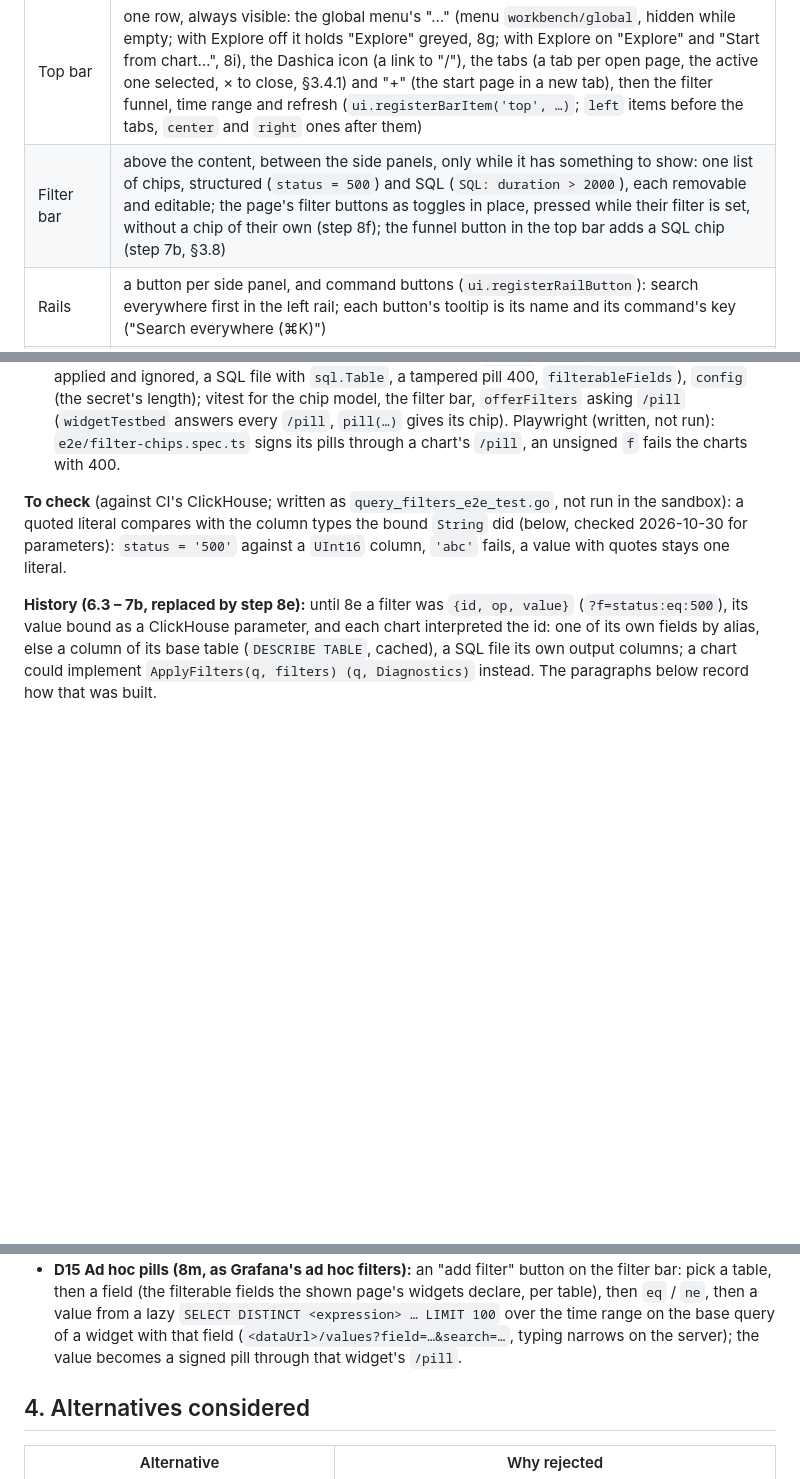
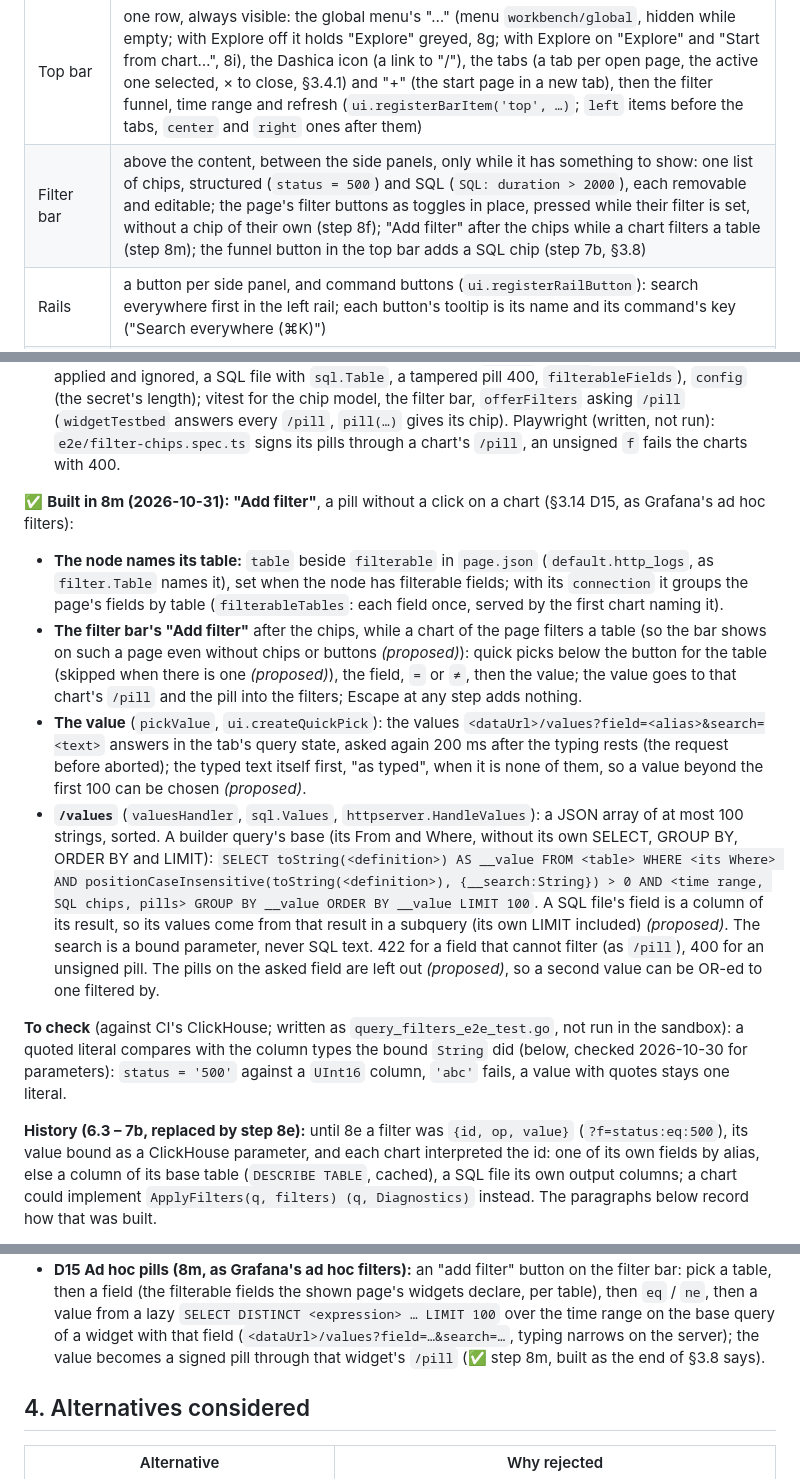
Before and after one commit to sandstorm/dashica, a Markdown page: docs/2026-10-28-workbench.md, 3 parts joined by grey strips. Rendered like a GitHub page; blank space fills up the shorter version.

Commit message:
TASK: workbench – record step 8m (ad hoc pills) in the concept
Co-Authored-By: Claude Opus 5.5 <noreply@anthropic.com>

```diff
--- a/docs/2026-10-28-workbench.md
+++ b/docs/2026-10-28-workbench.md
@@ -119,7 +119,7 @@ the TS types have its values as a union, in the widgets' props and in the DTOs.
 | Region | Holds |
 |---|---|
 | Top bar | one row, always visible: the global menu's "…" (menu `workbench/global`, hidden while empty; with Explore off it holds "Explore" greyed, 8g; with Explore on "Explore" and "Start from chart…", 8i), the Dashica icon (a link to "/"), the tabs (a tab per open page, the active one selected, × to close, §3.4.1) and "+" (the start page in a new tab), then the filter funnel, time range and refresh (`ui.registerBarItem('top', …)`; `left` items before the tabs, `center` and `right` ones after them) |
-| Filter bar | above the content, between the side panels, only while it has something to show: one list of chips, structured (`status = 500`) and SQL (`SQL: duration > 2000`), each removable and editable; the page's filter buttons as toggles in place, pressed while their filter is set, without a chip of their own (step 8f); the funnel button in the top bar adds a SQL chip (step 7b, §3.8) |
+| Filter bar | above the content, between the side panels, only while it has something to show: one list of chips, structured (`status = 500`) and SQL (`SQL: duration > 2000`), each removable and editable; the page's filter buttons as toggles in place, pressed while their filter is set, without a chip of their own (step 8f); "Add filter" after the chips while a chart filters a table (step 8m); the funnel button in the top bar adds a SQL chip (step 7b, §3.8) |
 | Rails | a button per side panel, and command buttons (`ui.registerRailButton`): search everywhere first in the left rail; each button's tooltip is its name and its command's key ("Search everywhere (⌘K)") |
 | Left side panel | "Dashboards" (favorites, then the menu groups, each a view, §3.4.2); "Debug" (the active widget's query, stats, EXPLAIN, result, as views, §3.4.4); "Details" (the active widget's selected records, a view each, §3.4.5); Debug and Details pop out into a tab (§3.4.6); later Explore's widget tree |
 | Right side panel | later Explore's inspector |
@@ -614,6 +614,28 @@ the server made:
   chip model, the filter bar, `offerFilters` asking `/pill` (`widgetTestbed` answers every `/pill`, `pill(…)` gives
   its chip). Playwright (written, not run): `e2e/filter-chips.spec.ts` signs its pills through a chart's `/pill`, an
   unsigned `f` fails the charts with 400.
+
+✅ **Built in 8m (2026-10-31): "Add filter"**, a pill without a click on a chart (§3.14 D15, as Grafana's ad hoc
+filters):
+
+- **The node names its table:** `table` beside `filterable` in `page.json` (`default.http_logs`, as `filter.Table`
+  names it), set when the node has filterable fields; with its `connection` it groups the page's fields by table
+  (`filterableTables`: each field once, served by the first chart naming it).
+- **The filter bar's "Add filter"** after the chips, while a chart of the page filters a table (so the bar shows on
+  such a page even without chips or buttons *(proposed)*): quick picks below the button for the table (skipped when
+  there is one *(proposed)*), the field, `=` or `≠`, then the value; the value goes to that chart's `/pill` and the pill
+  into the filters; Escape at any step adds nothing.
+- **The value** (`pickValue`, `ui.createQuickPick`): the values `<dataUrl>/values?field=<alias>&search=<text>` answers
+  in the tab's query state, asked again 200 ms after the typing rests (the request before aborted); the typed text
+  itself first, "as typed", when it is none of them, so a value beyond the first 100 can be chosen *(proposed)*.
+- **`/values`** (`valuesHandler`, `sql.Values`, `httpserver.HandleValues`): a JSON array of at most 100 strings, sorted.
+  A builder query's base (its From and Where, without its own SELECT, GROUP BY, ORDER BY and LIMIT): `SELECT
+  toString(<definition>) AS __value FROM <table> WHERE <its Where> AND positionCaseInsensitive(toString(<definition>),
+  {__search:String}) > 0 AND <time range, SQL chips, pills> GROUP BY __value ORDER BY __value LIMIT 100`. A SQL file's
+  field is a column of its result, so its values come from that result in a subquery (its own LIMIT included)
+  *(proposed)*. The search is a bound parameter, never SQL text. 422 for a field that cannot filter (as `/pill`), 400
+  for an unsigned pill. The pills on the asked field are left out *(proposed)*, so a second value can be OR-ed to one
+  filtered by.
 
 **To check** (against CI's ClickHouse; written as `query_filters_e2e_test.go`, not run in the sandbox): a quoted
 literal compares with the column types the bound `String` did (below, checked 2026-10-30 for parameters):
@@ -1363,7 +1385,7 @@ The Explore parts (D8–D13) are the Perspective concept's (`docs/2026-10-30-per
   then a field (the filterable fields the shown page's widgets declare, per table), then `eq` / `ne`, then a value
   from a lazy `SELECT DISTINCT <expression> … LIMIT 100` over the time range on the base query of a widget with that
   field (`<dataUrl>/values?field=…&search=…`, typing narrows on the server); the value becomes a signed pill through
-  that widget's `/pill`.
+  that widget's `/pill` (✅ step 8m, built as the end of §3.8 says).
 
 ## 4. Alternatives considered
 
```
Also changed, not shown: other parts of docs/2026-10-28-workbench.md (+1 -1 lines).
